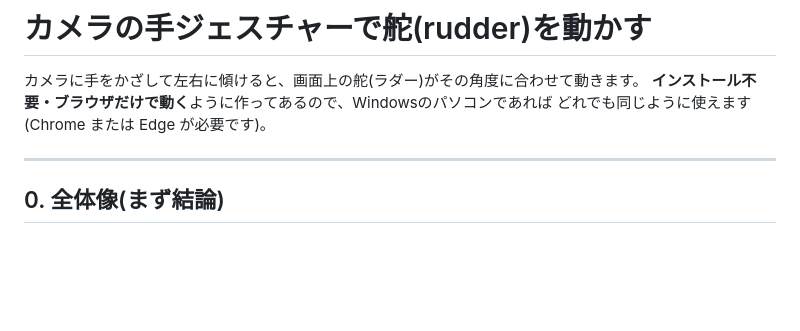
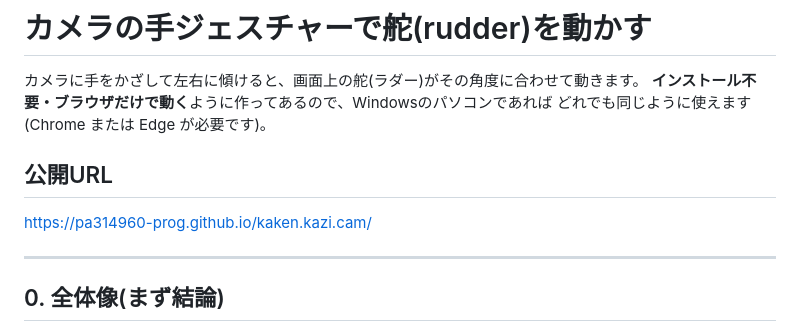
Before and after one commit to pa314960-prog/kaken.kazi.cam, a Markdown page: README.md, the part around the change. Drawn GitHub-style; blank space fills up the shorter version.

Commit message:
Add published GitHub Pages URL to README
Co-Authored-By: Claude Sonnet 5 <noreply@anthropic.com>

```diff
--- a/README.md
+++ b/README.md
@@ -3,6 +3,10 @@
 カメラに手をかざして左右に傾けると、画面上の舵(ラダー)がその角度に合わせて動きます。
 **インストール不要・ブラウザだけで動く**ように作ってあるので、Windowsのパソコンであれば
 どれでも同じように使えます(Chrome または Edge が必要です)。
+
+## 公開URL
+
+https://pa314960-prog.github.io/kaken.kazi.cam/
 
 ---
 
```
